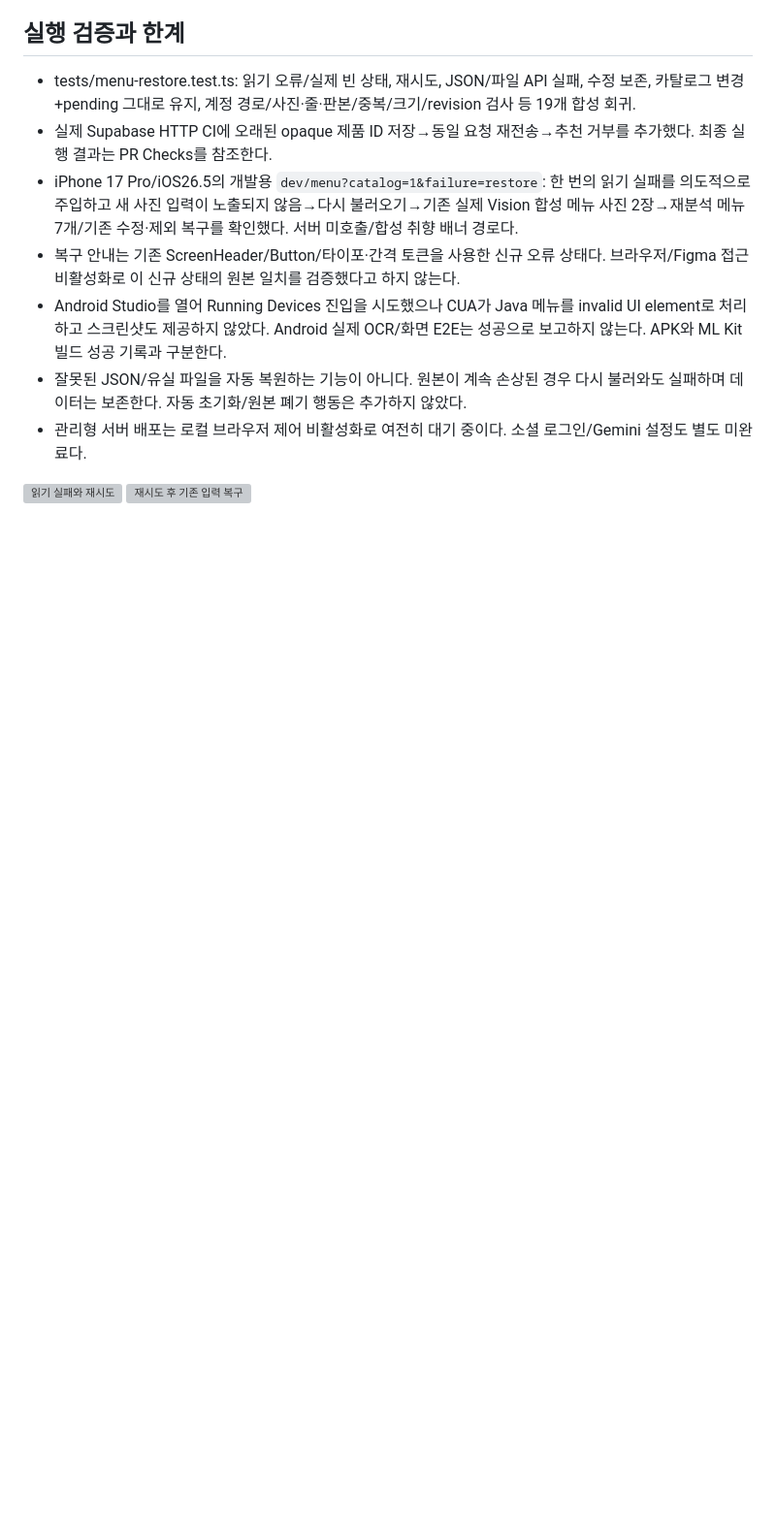
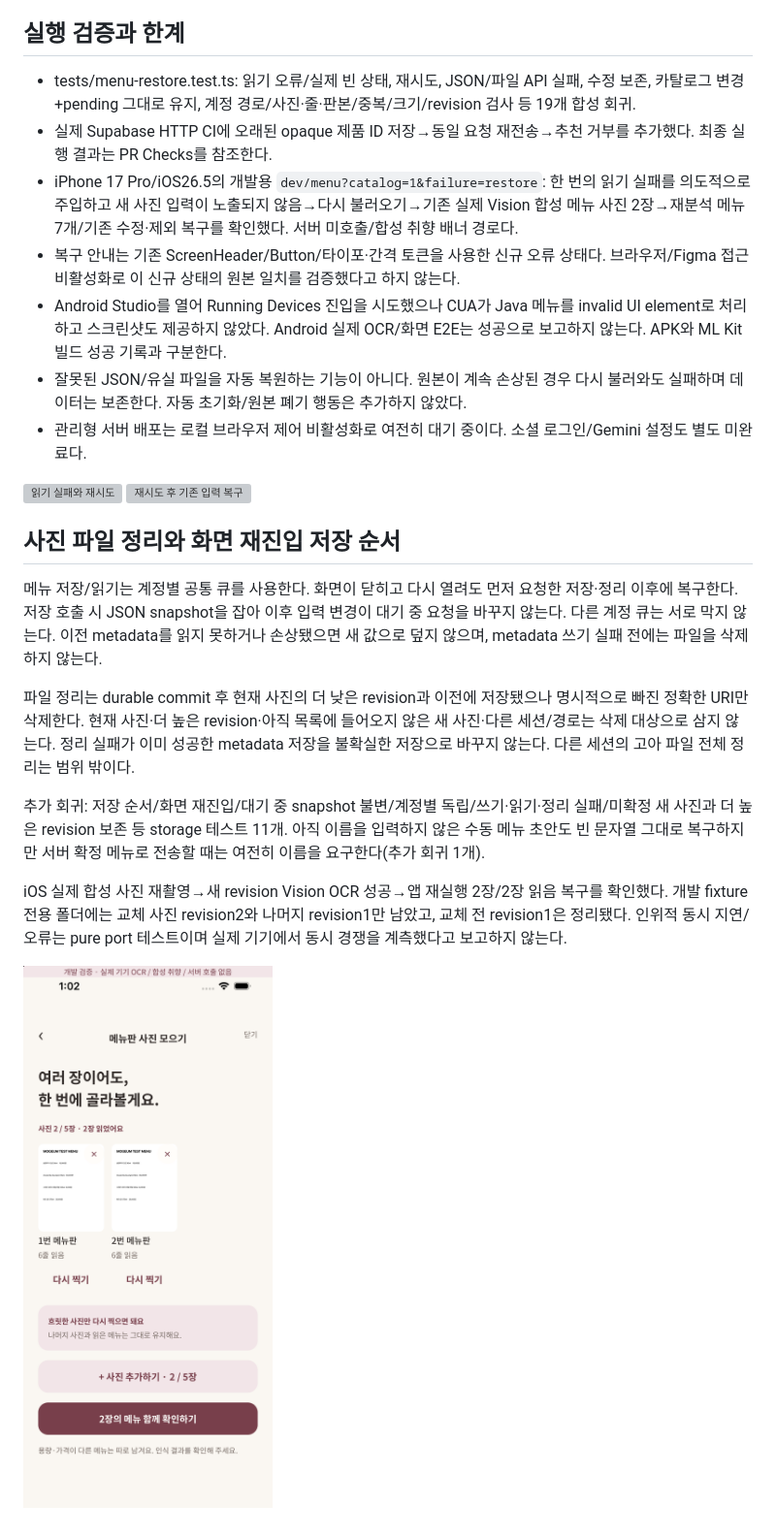
Before and after one commit to shinhanseo/mogeum, a Markdown page: docs/verification/menu-recovery.md, the part around the change. Shown: that part at 97% size. GitHub-like rendering; pictures changed too: docs/verification/menu/ios-photo-revision-restored.png (added); blank space fills up the shorter version; grey boxes are pictures that could not be loaded.

```diff
--- a/docs/verification/menu-recovery.md
+++ b/docs/verification/menu-recovery.md
@@ -27,3 +27,15 @@ pendingSave는 이미 서버가 수신했을 수 있으므로 현재 카탈로
 
 ![읽기 실패와 재시도](menu/ios-restore-failure.png)
 ![재시도 후 기존 입력 복구](menu/ios-restored-input.png)
+
+## 사진 파일 정리와 화면 재진입 저장 순서
+
+메뉴 저장/읽기는 계정별 공통 큐를 사용한다. 화면이 닫히고 다시 열려도 먼저 요청한 저장·정리 이후에 복구한다. 저장 호출 시 JSON snapshot을 잡아 이후 입력 변경이 대기 중 요청을 바꾸지 않는다. 다른 계정 큐는 서로 막지 않는다. 이전 metadata를 읽지 못하거나 손상됐으면 새 값으로 덮지 않으며, metadata 쓰기 실패 전에는 파일을 삭제하지 않는다.
+
+파일 정리는 durable commit 후 현재 사진의 더 낮은 revision과 이전에 저장됐으나 명시적으로 빠진 정확한 URI만 삭제한다. 현재 사진·더 높은 revision·아직 목록에 들어오지 않은 새 사진·다른 세션/경로는 삭제 대상으로 삼지 않는다. 정리 실패가 이미 성공한 metadata 저장을 불확실한 저장으로 바꾸지 않는다. 다른 세션의 고아 파일 전체 정리는 범위 밖이다.
+
+추가 회귀: 저장 순서/화면 재진입/대기 중 snapshot 불변/계정별 독립/쓰기·읽기·정리 실패/미확정 새 사진과 더 높은 revision 보존 등 storage 테스트 11개. 아직 이름을 입력하지 않은 수동 메뉴 초안도 빈 문자열 그대로 복구하지만 서버 확정 메뉴로 전송할 때는 여전히 이름을 요구한다(추가 회귀 1개).
+
+iOS 실제 합성 사진 재촬영→새 revision Vision OCR 성공→앱 재실행 2장/2장 읽음 복구를 확인했다. 개발 fixture 전용 폴더에는 교체 사진 revision2와 나머지 revision1만 남았고, 교체 전 revision1은 정리됐다. 인위적 동시 지연/오류는 pure port 테스트이며 실제 기기에서 동시 경쟁을 계측했다고 보고하지 않는다.
+
+![사진 교체 후 정상 복구](menu/ios-photo-revision-restored.png)
```
Also changed, not shown: 7 other files.
